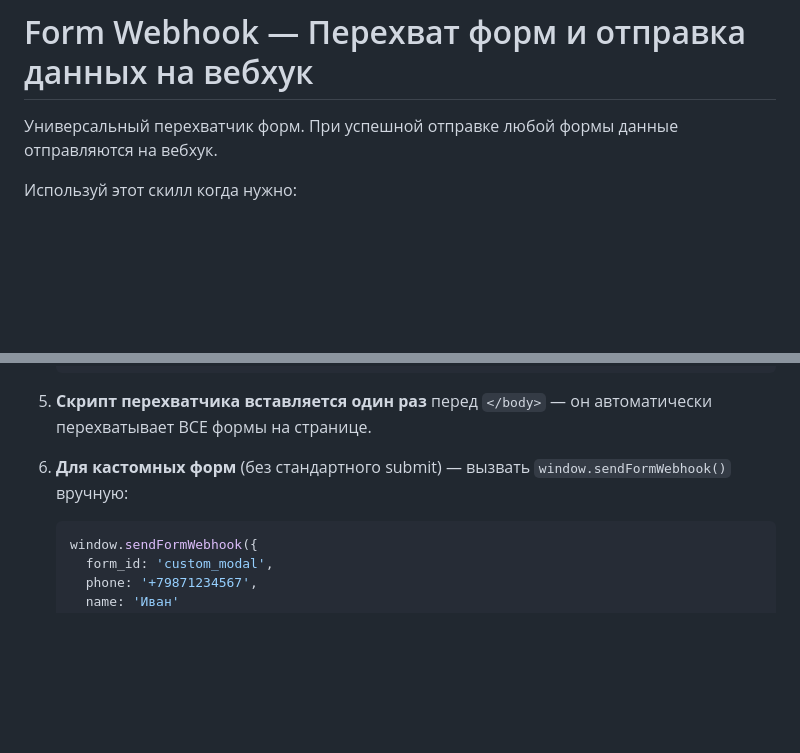
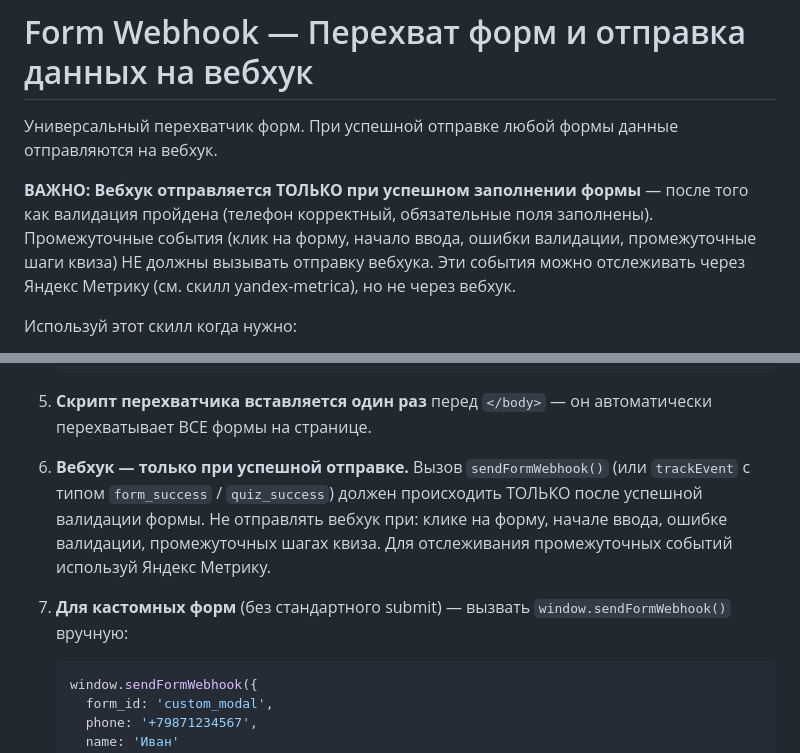
Before and after one commit to Romanufa999/template, a Markdown page: .claude/commands/form-webhook.md, 2 parts joined by grey strips. Rendered like a GitHub page; blank space fills up the shorter version.

Commit message:
docs: clarify webhook sends only on successful form submission
Added explicit rule that webhook must only fire after successful form
validation. Intermediate events (clicks, typing, errors, quiz steps)
should use Yandex Metrika, not the webhook.

https://claude.ai/code/session_01FRXHSmfriXRXa9QbHrZGen

````diff
--- a/.claude/commands/form-webhook.md
+++ b/.claude/commands/form-webhook.md
@@ -1,6 +1,8 @@
 # Form Webhook — Перехват форм и отправка данных на вебхук
 
 Универсальный перехватчик форм. При успешной отправке любой формы данные отправляются на вебхук.
+
+**ВАЖНО: Вебхук отправляется ТОЛЬКО при успешном заполнении формы** — после того как валидация пройдена (телефон корректный, обязательные поля заполнены). Промежуточные события (клик на форму, начало ввода, ошибки валидации, промежуточные шаги квиза) НЕ должны вызывать отправку вебхука. Эти события можно отслеживать через Яндекс Метрику (см. скилл yandex-metrica), но не через вебхук.
 
 Используй этот скилл когда нужно:
 1. Добавить форму на сайт (контактная форма, заявка, обратный звонок и т.д.)
@@ -329,7 +331,9 @@ export async function POST(req: NextRequest) {
 
 5. **Скрипт перехватчика вставляется один раз** перед `</body>` — он автоматически перехватывает ВСЕ формы на странице.
 
-6. **Для кастомных форм** (без стандартного submit) — вызвать `window.sendFormWebhook()` вручную:
+6. **Вебхук — только при успешной отправке.** Вызов `sendFormWebhook()` (или `trackEvent` с типом `form_success` / `quiz_success`) должен происходить ТОЛЬКО после успешной валидации формы. Не отправлять вебхук при: клике на форму, начале ввода, ошибке валидации, промежуточных шагах квиза. Для отслеживания промежуточных событий используй Яндекс Метрику.
+
+7. **Для кастомных форм** (без стандартного submit) — вызвать `window.sendFormWebhook()` вручную:
    ```javascript
    window.sendFormWebhook({
      form_id: 'custom_modal',
````
